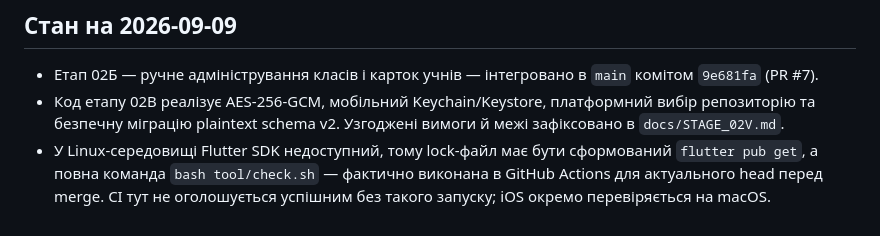
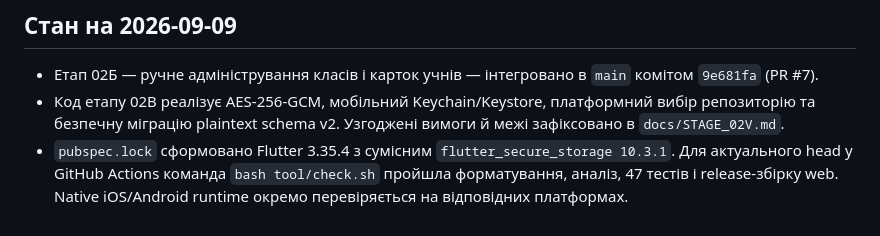
Before and after one commit to AlexMatsi/educator-cabinet, a Markdown page: docs/DEVELOPMENT.md, the part around the change. GitHub-like rendering.

```diff
--- a/docs/DEVELOPMENT.md
+++ b/docs/DEVELOPMENT.md
@@ -57,7 +57,8 @@
 - Код етапу 02В реалізує AES-256-GCM, мобільний Keychain/Keystore,
   платформний вибір репозиторію та безпечну міграцію plaintext schema v2.
   Узгоджені вимоги й межі зафіксовано в `docs/STAGE_02V.md`.
-- У Linux-середовищі Flutter SDK недоступний, тому lock-файл має бути
-  сформований `flutter pub get`, а повна команда `bash tool/check.sh` — фактично
-  виконана в GitHub Actions для актуального head перед merge. CI тут не
-  оголошується успішним без такого запуску; iOS окремо перевіряється на macOS.
+- `pubspec.lock` сформовано Flutter 3.35.4 з сумісним
+  `flutter_secure_storage 10.3.1`. Для актуального head у GitHub Actions
+  команда `bash tool/check.sh` пройшла форматування, аналіз, 47 тестів і
+  release-збірку web. Native iOS/Android runtime окремо перевіряється на
+  відповідних платформах.
```
Also changed, not shown: README.md (+2 -2 lines), docs/STAGE_02V.md (+6 -4 lines).
